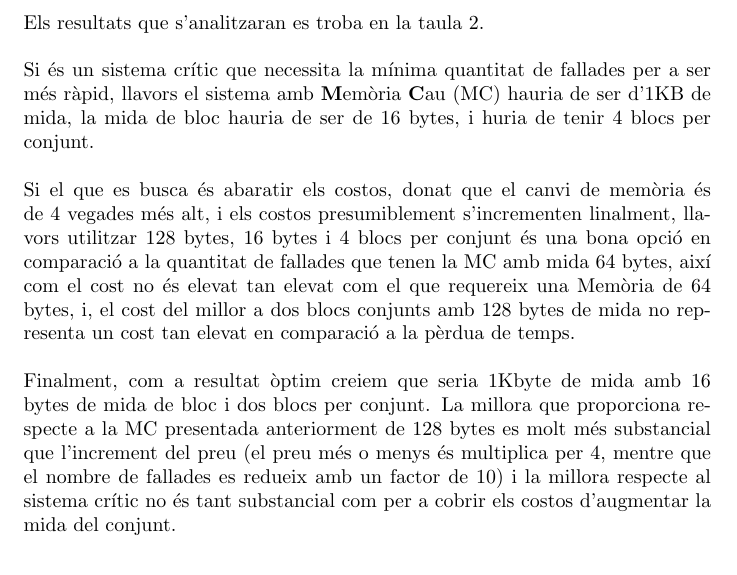
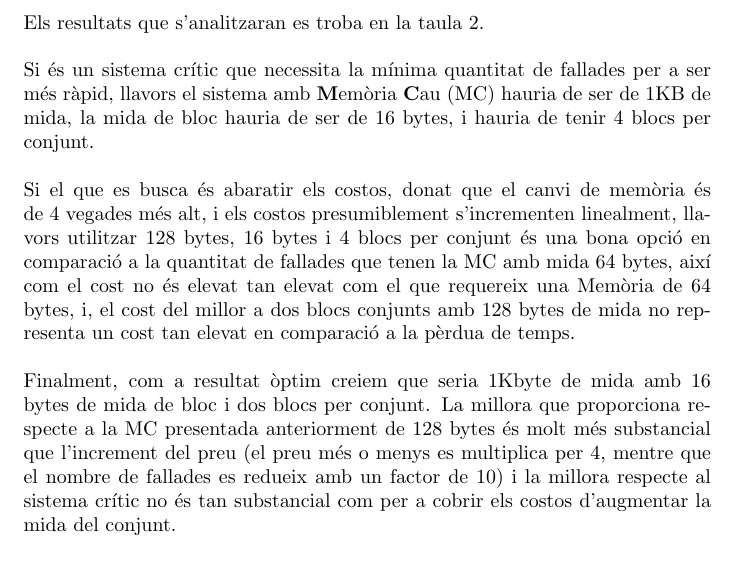
Before and after one commit to Sergimation/Arq_Comp_PRA1, a LaTeX document (informe.tex): part of page 3 of 4, cut so that both start at the same text. Compiled offline with pdfLaTeX.

Commit message:
Corrected syntax

```diff
--- a/informe.tex
+++ b/informe.tex
@@ -87,11 +87,11 @@ Per el que fa als algoritmes de substitució, segons podem veure a la Taula \ref
 Els resultats que s'analitzaran es troba en la taula \ref{tab:mc}.\\
 \\
 Si és un sistema crític que necessita la mínima quantitat de fallades per a ser més
-ràpid, llavors el sistema amb \textbf{M}emòria \textbf{C}au (MC) hauria de ser d'1KB
-de mida, la mida de bloc hauria de ser de 16 bytes, i huria de tenir 4 blocs per conjunt.\\
+ràpid, llavors el sistema amb \textbf{M}emòria \textbf{C}au (MC) hauria de ser de 1KB
+de mida, la mida de bloc hauria de ser de 16 bytes, i hauria de tenir 4 blocs per conjunt.\\
 \\
 Si el que es busca és abaratir els costos, donat que el canvi de memòria és de 4 vegades més
-alt, i els costos presumiblement s'incrementen linalment, llavors utilitzar 128 bytes, 16 bytes i
+alt, i els costos presumiblement s'incrementen linealment, llavors utilitzar 128 bytes, 16 bytes i
 4 blocs per conjunt és una bona opció en comparació a la quantitat de fallades que tenen la MC amb
 mida 64 bytes, així com el cost no és elevat tan elevat com el que requereix una Memòria de 64 bytes,
 i, el cost del millor a dos blocs conjunts amb 128 bytes de mida no representa un cost tan elevat
@@ -99,9 +99,9 @@ en comparació a la pèrdua de temps.\\
 \\
 Finalment, com a resultat òptim creiem que seria 1Kbyte de mida amb 16 bytes de mida de bloc i
 dos blocs per conjunt. La millora que proporciona respecte a la MC presentada anteriorment de 128 bytes
-es molt més substancial que l'increment del preu (el preu més o menys és multiplica per 4, mentre que
+és molt més substancial que l'increment del preu (el preu més o menys es multiplica per 4, mentre que
 el nombre de fallades es redueix amb un factor de 10) i la millora respecte al sistema crític no
-és tant substancial com per a cobrir els costos d'augmentar la mida del conjunt.
+és tan substancial com per a cobrir els costos d'augmentar la mida del conjunt.
 \section{Conclusió}
 \section{Annex}
 \begin{table}[!h]
```
